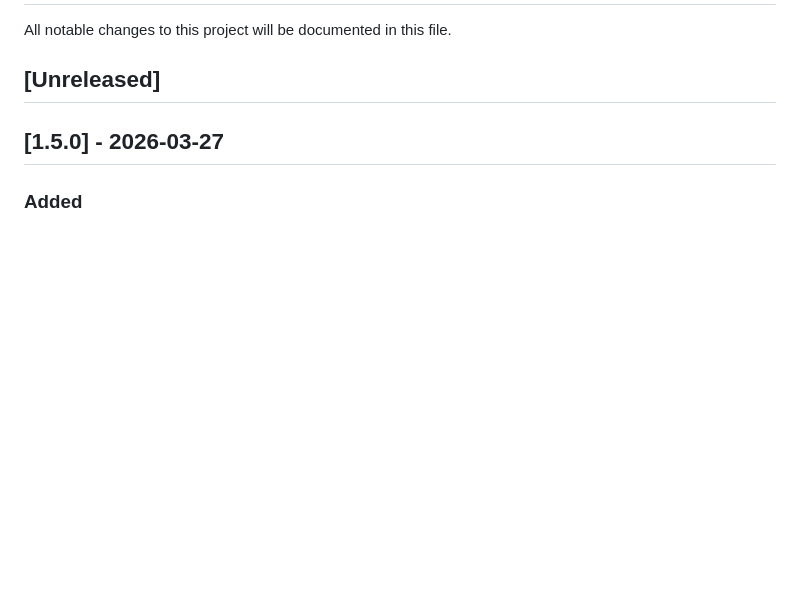
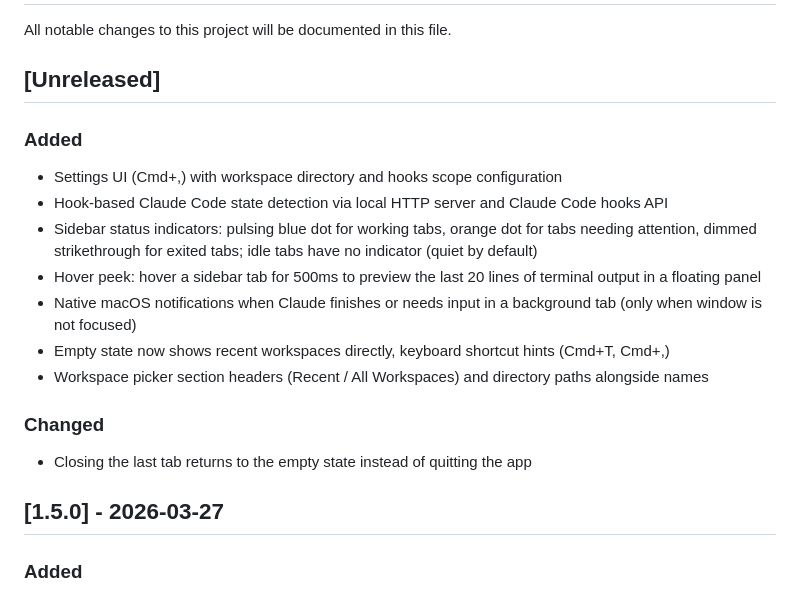
Before and after one commit to joemsak/claude-code-desktop, a Markdown page: CHANGELOG.md, the part around the change. Rendered like a GitHub page; blank space fills up the shorter version.

Commit message:
docs: update CHANGELOG and add design spec for v2.0.0 features
Co-Authored-By: Claude Opus 4.6 (1M context) <noreply@anthropic.com>

```diff
--- a/CHANGELOG.md
+++ b/CHANGELOG.md
@@ -3,6 +3,18 @@
 All notable changes to this project will be documented in this file.
 
 ## [Unreleased]
+
+### Added
+- Settings UI (Cmd+,) with workspace directory and hooks scope configuration
+- Hook-based Claude Code state detection via local HTTP server and Claude Code hooks API
+- Sidebar status indicators: pulsing blue dot for working tabs, orange dot for tabs needing attention, dimmed strikethrough for exited tabs; idle tabs have no indicator (quiet by default)
+- Hover peek: hover a sidebar tab for 500ms to preview the last 20 lines of terminal output in a floating panel
+- Native macOS notifications when Claude finishes or needs input in a background tab (only when window is not focused)
+- Empty state now shows recent workspaces directly, keyboard shortcut hints (Cmd+T, Cmd+,)
+- Workspace picker section headers (Recent / All Workspaces) and directory paths alongside names
+
+### Changed
+- Closing the last tab returns to the empty state instead of quitting the app
 
 ## [1.5.0] - 2026-03-27
 
```
Also changed, not shown: 1 other file.
